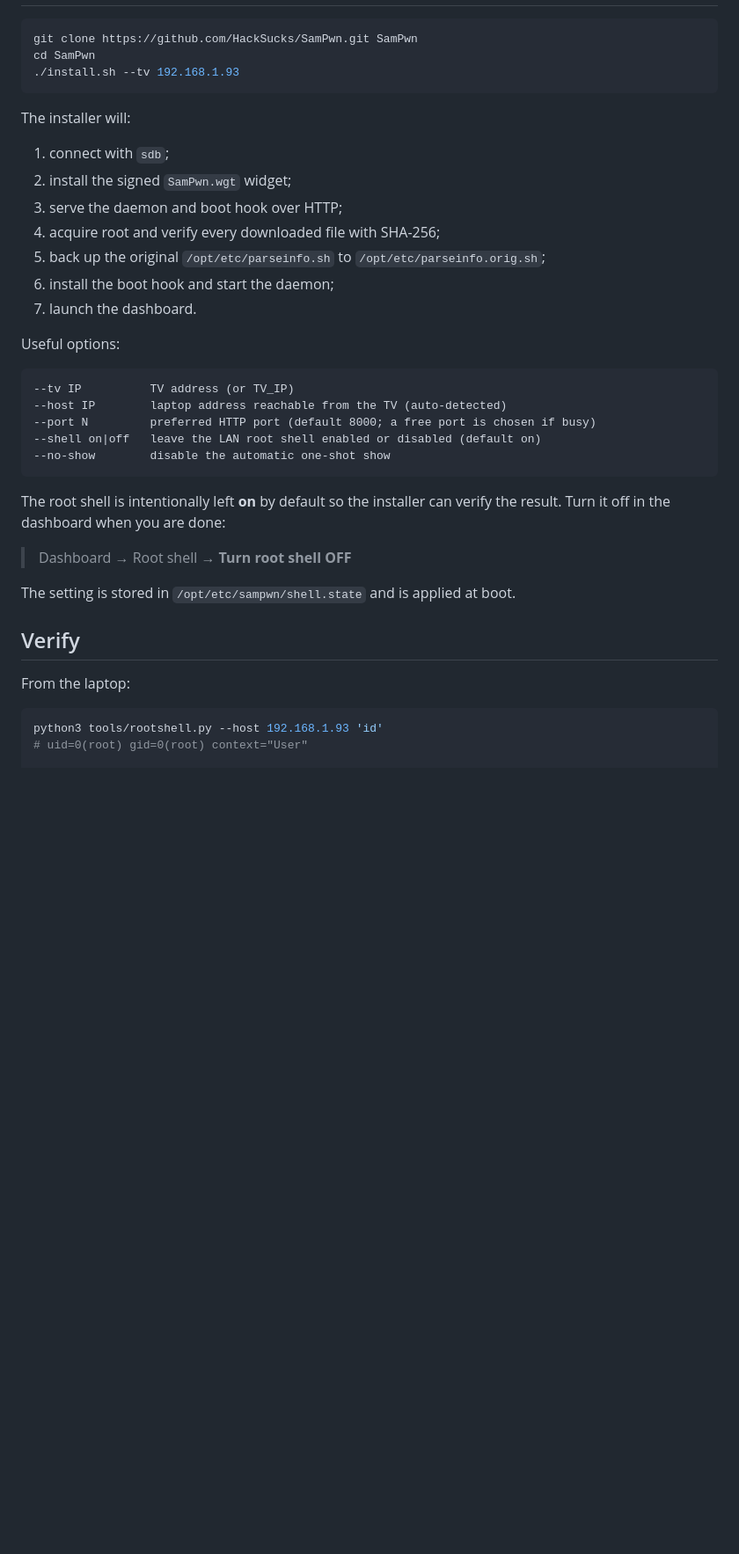
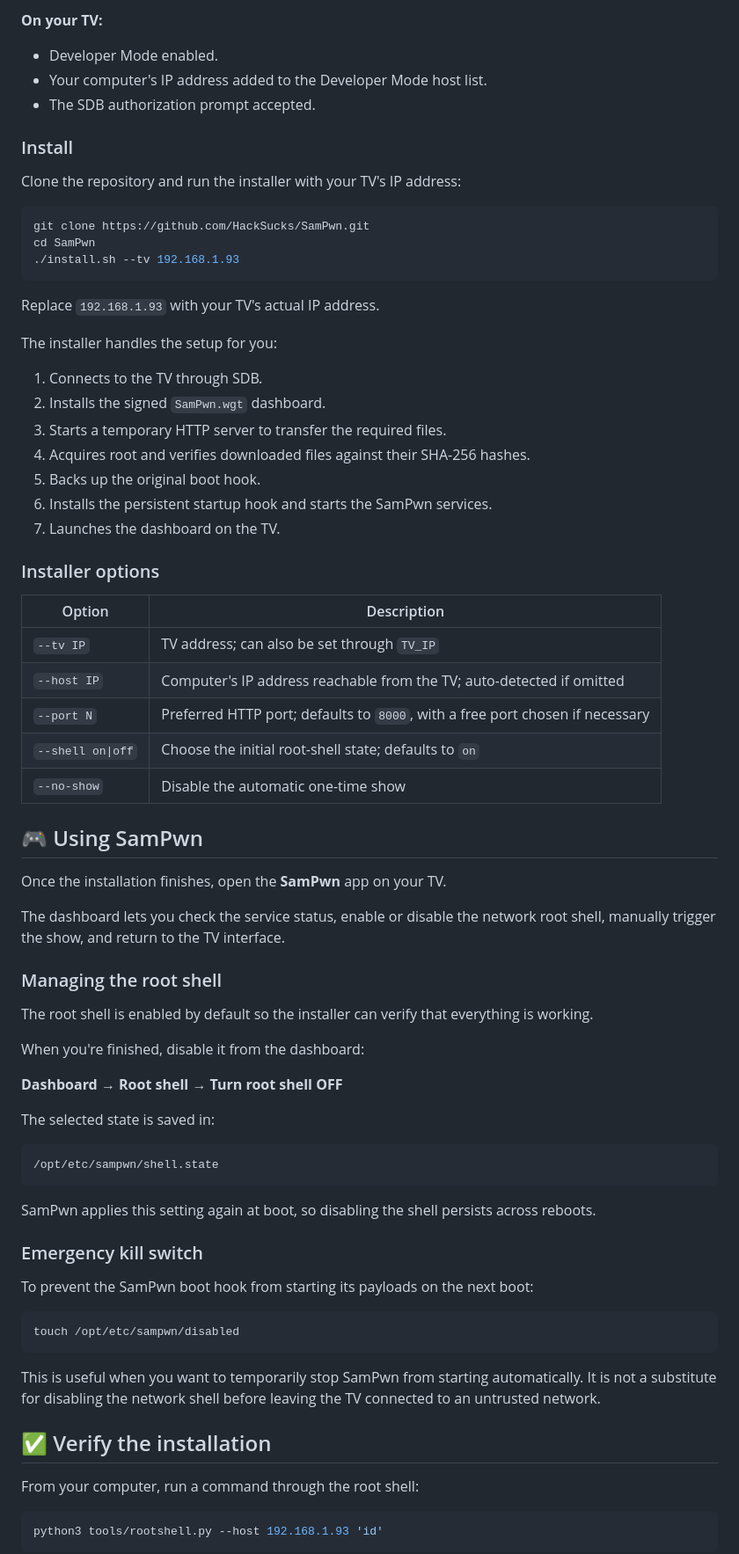
Before and after one commit to HackSucks/SamPwn, a Markdown page: README.md, the part around one of its changes. Shown at 88% size. Rendered like a GitHub page; blank space fills up the shorter version.

````diff
--- a/README.md
+++ b/README.md
@@ -70,43 +60,77 @@ On the TV:
+**On your TV:**
+- Developer Mode enabled.
+- Your computer's IP address added to the Developer Mode host list.
+- The SDB authorization prompt accepted.
+
+### Install
+
+Clone the repository and run the installer with your TV's IP address:
 
 ```bash
-git clone https://github.com/HackSucks/SamPwn.git SamPwn
+git clone https://github.com/HackSucks/SamPwn.git
 cd SamPwn
 ./install.sh --tv 192.168.1.93
 ```
 
-The installer will:
+Replace `192.168.1.93` with your TV's actual IP address.
 
-1. connect with `sdb`;
-2. install the signed `SamPwn.wgt` widget;
-3. serve the daemon and boot hook over HTTP;
-4. acquire root and verify every downloaded file with SHA-256;
-5. back up the original `/opt/etc/parseinfo.sh` to
-   `/opt/etc/parseinfo.orig.sh`;
-6. install the boot hook and start the daemon;
-7. launch the dashboard.
+The installer handles the setup for you:
 
-Useful options:
+1. Connects to the TV through SDB.
+2. Installs the signed `SamPwn.wgt` dashboard.
+3. Starts a temporary HTTP server to transfer the required files.
+4. Acquires root and verifies downloaded files against their SHA-256 hashes.
+5. Backs up the original boot hook.
+6. Installs the persistent startup hook and starts the SamPwn services.
+7. Launches the dashboard on the TV.
+
+### Installer options
+
+| Option | Description |
+|---|---|
+| `--tv IP` | TV address; can also be set through `TV_IP` |
+| `--host IP` | Computer's IP address reachable from the TV; auto-detected if omitted |
+| `--port N` | Preferred HTTP port; defaults to `8000`, with a free port chosen if necessary |
+| `--shell on\|off` | Choose the initial root-shell state; defaults to `on` |
+| `--no-show` | Disable the automatic one-time show |
+
+## 🎮 Using SamPwn
+
+Once the installation finishes, open the **SamPwn** app on your TV.
+
+The dashboard lets you check the service status, enable or disable the network root shell, manually trigger the show, and return to the TV interface.
+
+### Managing the root shell
+
+The root shell is enabled by default so the installer can verify that everything is working.
+
+When you're finished, disable it from the dashboard:
+
+**Dashboard → Root shell → Turn root shell OFF**
+
+The selected state is saved in:
 
 ```text
---tv IP          TV address (or TV_IP)
---host IP        laptop address reachable from the TV (auto-detected)
---port N         preferred HTTP port (default 8000; a free port is chosen if busy)
---shell on|off   leave the LAN root shell enabled or disabled (default on)
---no-show        disable the automatic one-shot show
+/opt/etc/sampwn/shell.state
 ```
 
-The root shell is intentionally left **on** by default so the installer can
-verify the result. Turn it off in the dashboard when you are done:
+SamPwn applies this setting again at boot, so disabling the shell persists across reboots.
 
-> Dashboard → Root shell → **Turn root shell OFF**
+### Emergency kill switch
 
-The setting is stored in `/opt/etc/sampwn/shell.state` and is applied at boot.
+To prevent the SamPwn boot hook from starting its payloads on the next boot:
 
-## Verify
+```bash
+touch /opt/etc/sampwn/disabled
+```
 
-From the laptop:
+This is useful when you want to temporarily stop SamPwn from starting automatically. It is not a substitute for disabling the network shell before leaving the TV connected to an untrusted network.
+
+## ✅ Verify the installation
+
+From your computer, run a command through the root shell:
 
 ```bash
 python3 tools/rootshell.py --host 192.168.1.93 'id'
-# uid=0(root) gid=0(root) context="User"
+```
 
````
Also changed, not shown: other parts of README.md (+116 -125 lines).
